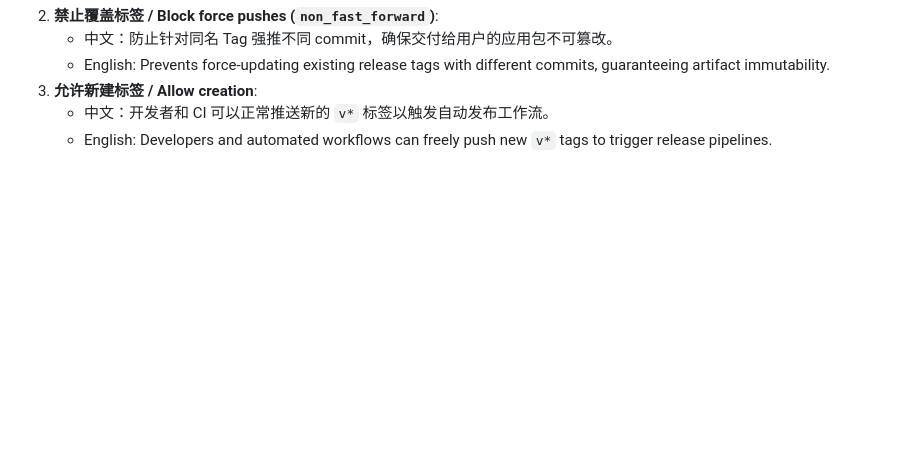
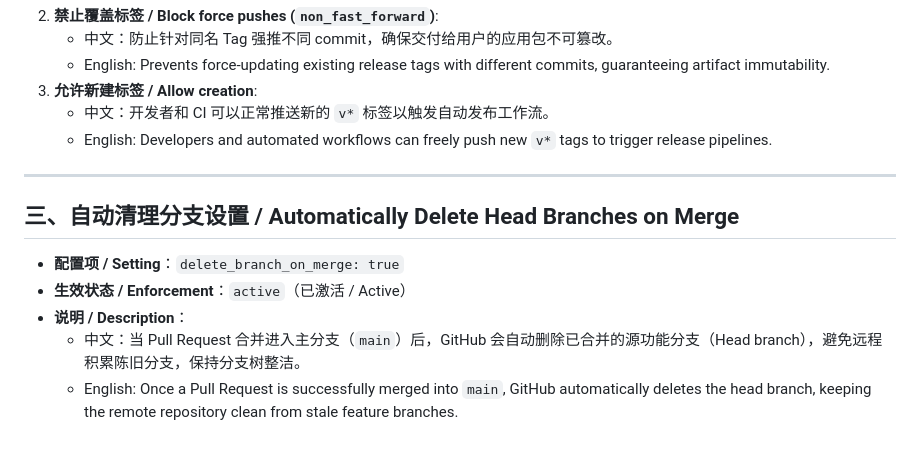
Before and after one commit to charzl/Roundtable, a Markdown page: docs/github-rulesets.md, the part around the change. Drawn GitHub-style; blank space fills up the shorter version.

Commit message:
docs: document automatic head branch deletion on merge / 记录合并后自动删除分支设置

```diff
--- a/docs/github-rulesets.md
+++ b/docs/github-rulesets.md
@@ -48,3 +48,13 @@ This document explains the GitHub Rulesets configured for the Roundtable reposit
 3. **允许新建标签 / Allow creation**:
    - 中文：开发者和 CI 可以正常推送新的 `v*` 标签以触发自动发布工作流。
    - English: Developers and automated workflows can freely push new `v*` tags to trigger release pipelines.
+
+---
+
+## 三、自动清理分支设置 / Automatically Delete Head Branches on Merge
+
+- **配置项 / Setting**：`delete_branch_on_merge: true`
+- **生效状态 / Enforcement**：`active`（已激活 / Active）
+- **说明 / Description**：
+  - 中文：当 Pull Request 合并进入主分支（`main`）后，GitHub 会自动删除已合并的源功能分支（Head branch），避免远程积累陈旧分支，保持分支树整洁。
+  - English: Once a Pull Request is successfully merged into `main`, GitHub automatically deletes the head branch, keeping the remote repository clean from stale feature branches.
```
